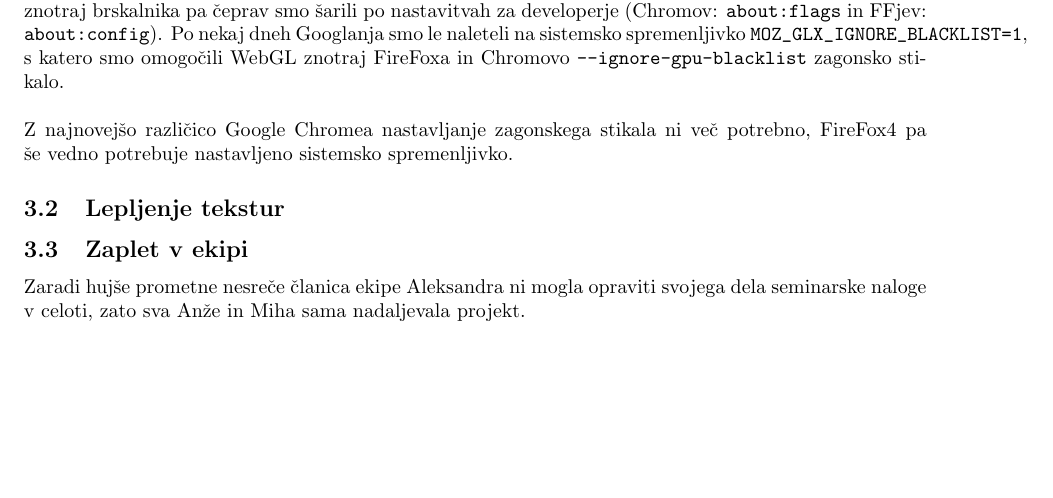
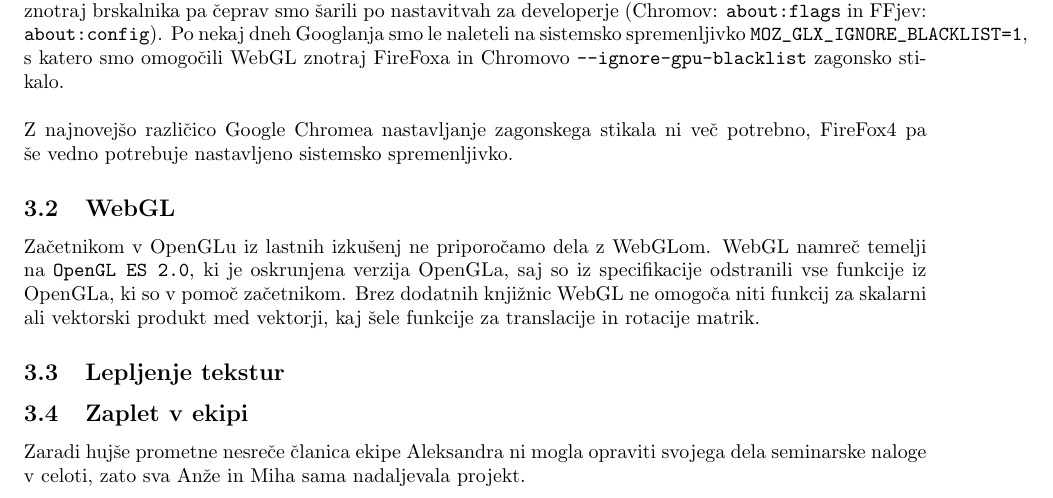
Before and after one commit to zidarsk8/Fri, a LaTeX document (doc/documentacija.tex): part of page 4 of 5, cut so that both start at the same text, the shorter picture padded with empty space. Compiled offline with pdfLaTeX.

Commit message:
Added section on WebGL problems

```diff
--- a/doc/documentacija.tex
+++ b/doc/documentacija.tex
@@ -142,6 +142,12 @@ Po nekaj dneh Googlanja smo le naleteli na sistemsko spremenljivko \verb|MOZ_GLX
 s katero smo omogočili WebGL znotraj FireFoxa in Chromovo \verb|--ignore-gpu-blacklist| zagonsko stikalo.\\\\
 Z najnovejšo različico Google Chromea nastavljanje zagonskega stikala ni več potrebno,
 FireFox4 pa še vedno potrebuje nastavljeno sistemsko spremenljivko.
+\subsection{WebGL}
+Začetnikom v OpenGLu iz lastnih izkušenj ne priporočamo dela z WebGLom. WebGL namreč temelji
+na \verb|OpenGL ES 2.0|, ki je oskrunjena verzija OpenGLa, saj so iz specifikacije odstranili
+vse funkcije iz OpenGLa, ki so v pomoč začetnikom. Brez dodatnih knjižnic WebGL ne
+omogoča niti funkcij za skalarni ali vektorski produkt med vektorji, kaj šele funkcije
+za translacije in rotacije matrik.
 \subsection{Lepljenje tekstur}
 \subsection{Zaplet v ekipi}
 Zaradi hujše prometne nesreče članica ekipe Aleksandra ni mogla opraviti svojega dela
```
Also changed, not shown: doc/documentacija.pdf.
